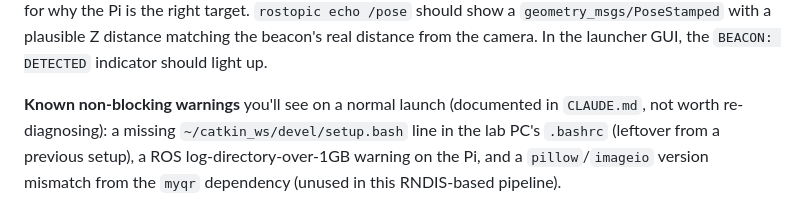
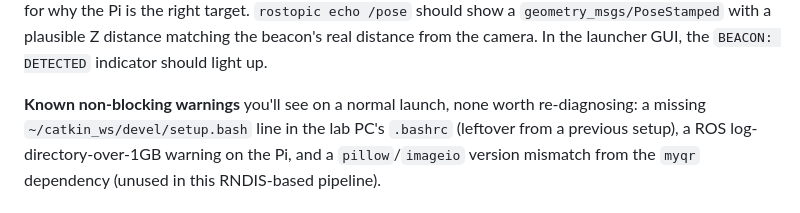
Before and after one commit to Arracheur2Bonnet/robotmaster, a Markdown page: README.md, the part around the change. Drawn GitHub-style.

Commit message:
README: drop a dead reference to an untracked file
The "known non-blocking warnings" note pointed readers at CLAUDE.md, which
is not in the published tree (the .gitignore allowlist covers carolus_ws,
shortcuts, overleaf and the top-level files only). Anyone cloning the repo
hit a reference to a file they do not have. The warnings themselves are
listed inline right after, so the pointer was adding nothing.

Co-Authored-By: Claude Opus 5 <noreply@anthropic.com>

```diff
--- a/README.md
+++ b/README.md
@@ -132,8 +132,8 @@ a `geometry_msgs/PoseStamped` with a plausible Z distance matching the
 beacon's real distance from the camera. In the launcher GUI, the
 `BEACON: DETECTED` indicator should light up.
 
-**Known non-blocking warnings** you'll see on a normal launch (documented in
-`CLAUDE.md`, not worth re-diagnosing): a missing
+**Known non-blocking warnings** you'll see on a normal launch, none worth
+re-diagnosing: a missing
 `~/catkin_ws/devel/setup.bash` line in the lab PC's `.bashrc` (leftover from
 a previous setup), a ROS log-directory-over-1GB warning on the Pi, and a
 `pillow`/`imageio` version mismatch from the `myqr` dependency (unused in
```
